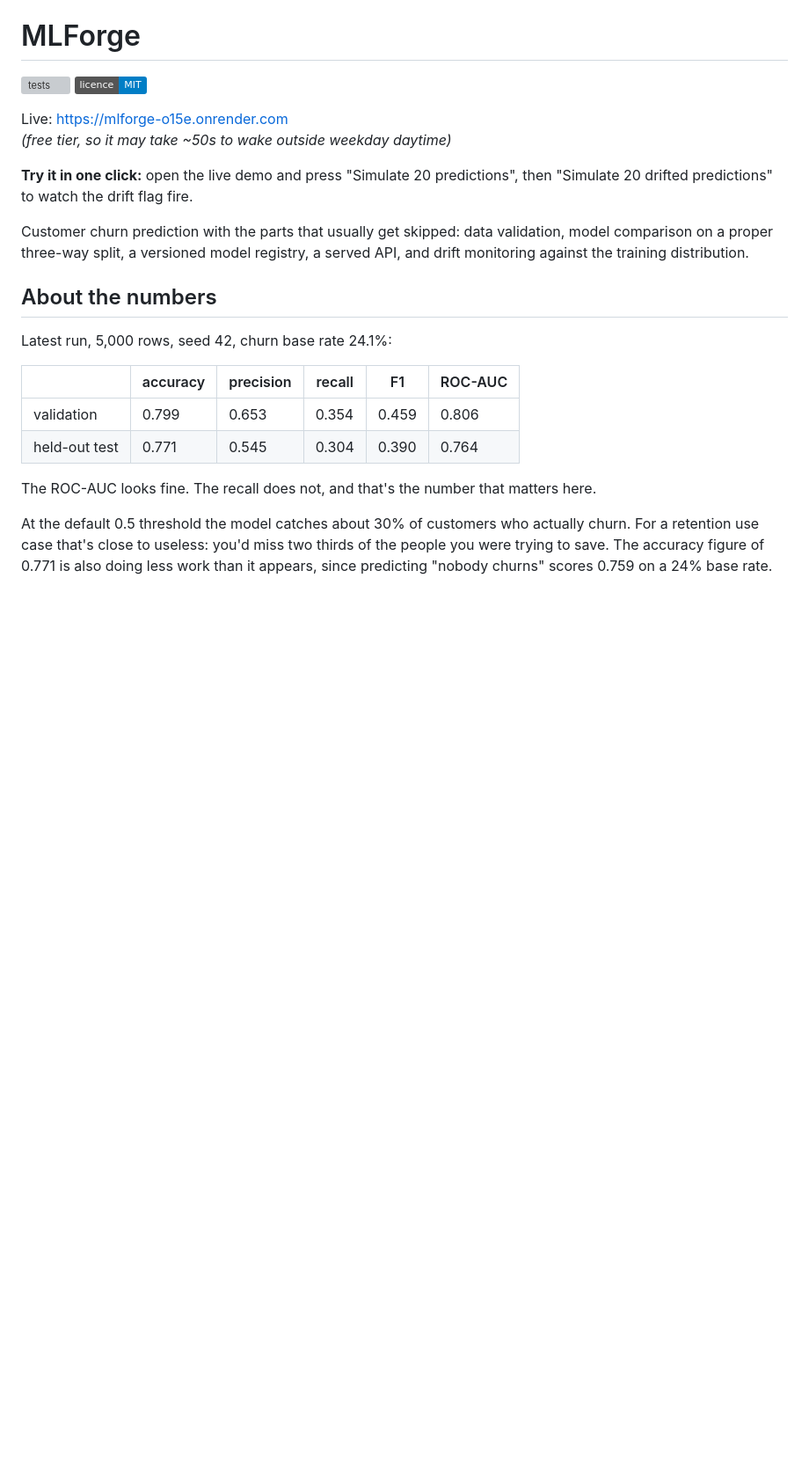
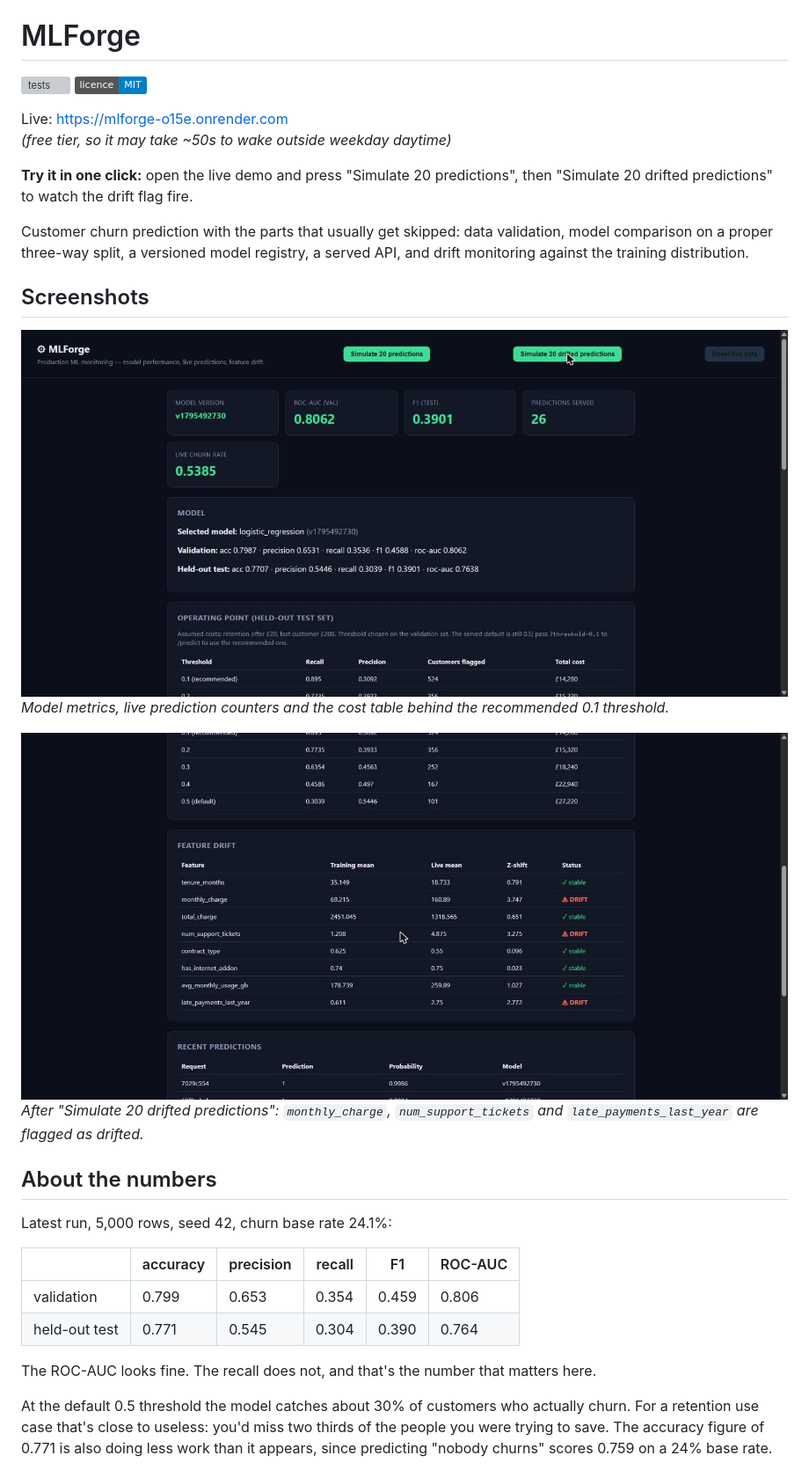
Before and after one commit to Sanchitrana448/mlforge, a Markdown page: README.md, the part around the change. Shown at 88% size. GitHub-like rendering; pictures changed too: docs/dashboard.png (added), docs/drift.png (added); badges without logos; blank space fills up the shorter version; grey boxes are pictures that could not be loaded.

Commit message:
Add demo screenshots to README

```diff
--- a/README.md
+++ b/README.md
@@ -8,6 +8,14 @@ Live: https://mlforge-o15e.onrender.com
 **Try it in one click:** open the live demo and press "Simulate 20 predictions", then "Simulate 20 drifted predictions" to watch the drift flag fire.
 
 Customer churn prediction with the parts that usually get skipped: data validation, model comparison on a proper three-way split, a versioned model registry, a served API, and drift monitoring against the training distribution.
+
+## Screenshots
+
+![MLForge dashboard with model metrics and the cost-based operating point table](docs/dashboard.png)
+*Model metrics, live prediction counters and the cost table behind the recommended 0.1 threshold.*
+
+![MLForge feature drift table with three drifted features flagged](docs/drift.png)
+*After "Simulate 20 drifted predictions": `monthly_charge`, `num_support_tickets` and `late_payments_last_year` are flagged as drifted.*
 
 ## About the numbers
 
```
